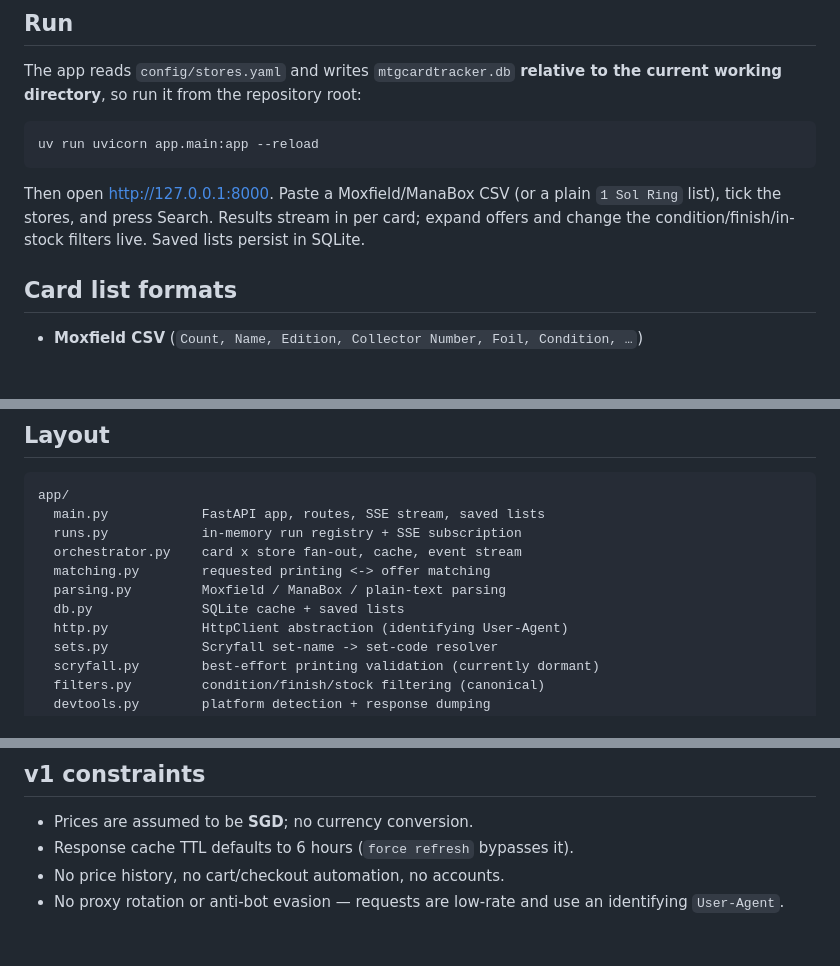
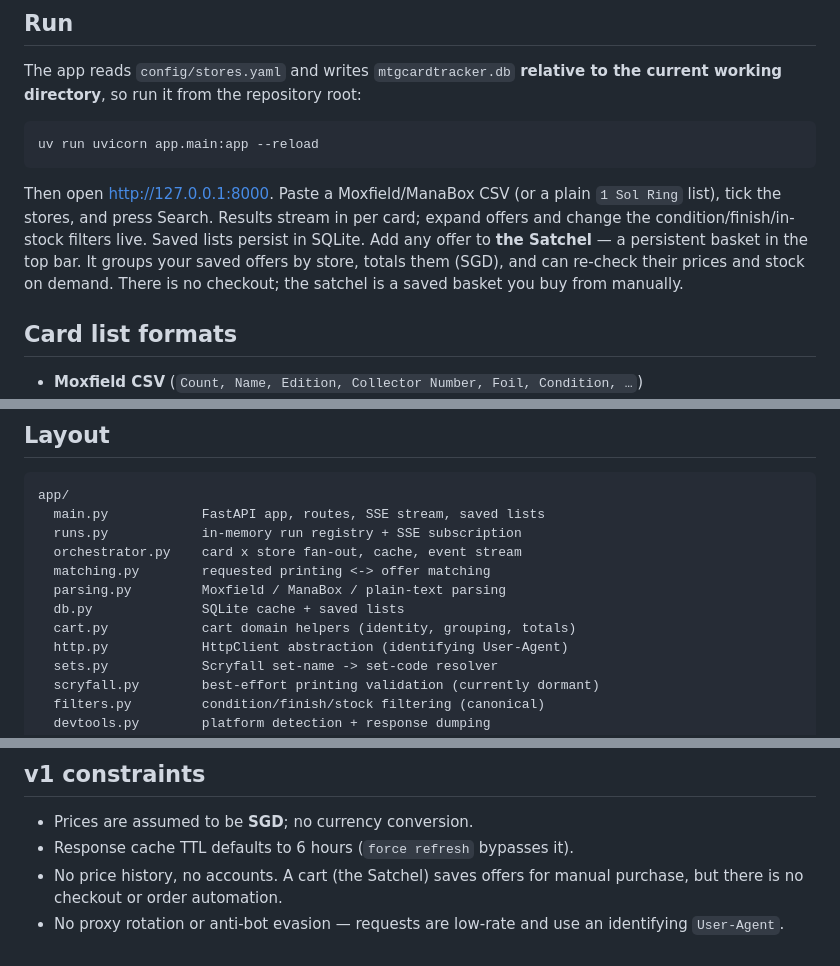
Before and after one commit to shellkah/mtgcardtracker, a Markdown page: README.md, 3 parts joined by grey strips. GitHub-like rendering; blank space fills up the shorter version.

Commit message:
docs: document the satchel cart

```diff
--- a/README.md
+++ b/README.md
@@ -39,7 +39,10 @@ uv run uvicorn app.main:app --reload
 Then open <http://127.0.0.1:8000>. Paste a Moxfield/ManaBox CSV (or a plain
 `1 Sol Ring` list), tick the stores, and press Search. Results stream in per
 card; expand offers and change the condition/finish/in-stock filters live. Saved
-lists persist in SQLite.
+lists persist in SQLite. Add any offer to **the Satchel** — a persistent basket
+in the top bar. It groups your saved offers by store, totals them (SGD), and can
+re-check their prices and stock on demand. There is no checkout; the satchel is
+a saved basket you buy from manually.
 
 ## Card list formats
 
@@ -78,6 +81,7 @@ app/
   matching.py        requested printing <-> offer matching
   parsing.py         Moxfield / ManaBox / plain-text parsing
   db.py              SQLite cache + saved lists
+  cart.py            cart domain helpers (identity, grouping, totals)
   http.py            HttpClient abstraction (identifying User-Agent)
   sets.py            Scryfall set-name -> set-code resolver
   scryfall.py        best-effort printing validation (currently dormant)
@@ -189,6 +193,7 @@ than merge blockers.
 
 - Prices are assumed to be **SGD**; no currency conversion.
 - Response cache TTL defaults to 6 hours (`force refresh` bypasses it).
-- No price history, no cart/checkout automation, no accounts.
+- No price history, no accounts. A cart (the Satchel) saves offers for manual
+  purchase, but there is no checkout or order automation.
 - No proxy rotation or anti-bot evasion — requests are low-rate and use an
   identifying `User-Agent`.
```
